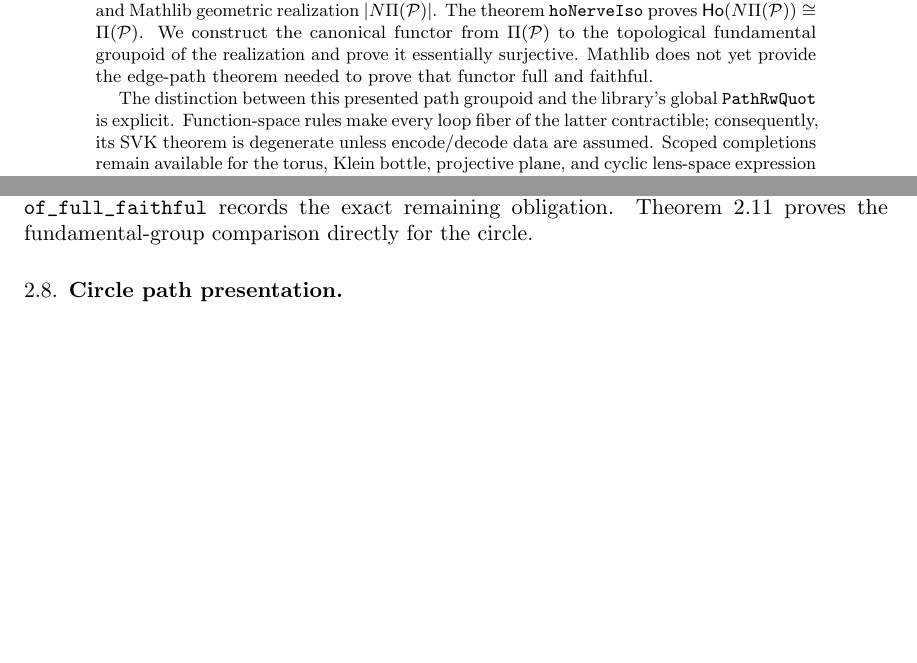
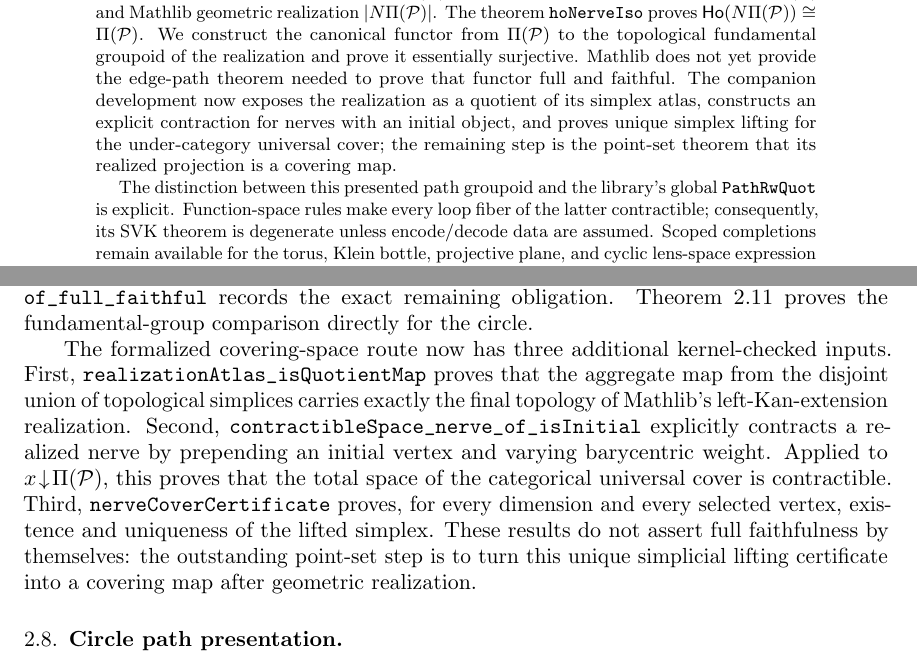
Before and after one commit to Arthur742Ramos/ComputationalPathsLean, a LaTeX document (paper/svk/main.tex): two parts of pages 2 and 10 of 33, joined at a grey line, cut so that both start at the same text, the shorter picture padded with empty space. Compiled offline with pdfLaTeX.

Commit message:
feat(topology): [B] build nerve-cover foundations
Expose geometric realization as a quotient simplex atlas, contract under-category nerve realizations, and certify unique simplex lifting for the universal-cover construction.

Assisted-by: OpenAI:GPT-5.6-Sol

Co-authored-by: Copilot App <223556219+Copilot@users.noreply.github.com>

```diff
--- a/paper/svk/main.tex
+++ b/paper/svk/main.tex
@@ -140,7 +140,11 @@ simplicial nerve \(N\Pi(\mathcal P)\) and Mathlib geometric realization
 canonical functor from \(\Pi(\mathcal P)\) to the topological fundamental
 groupoid of the realization and prove it essentially surjective.  Mathlib does
 not yet provide the edge-path theorem needed to prove that functor full and
-faithful.
+faithful.  The companion development now exposes the realization as a quotient
+of its simplex atlas, constructs an explicit contraction for nerves with an
+initial object, and proves unique simplex lifting for the under-category
+universal cover; the remaining step is the point-set theorem that its realized
+projection is a covering map.
 
 The distinction between this presented path groupoid and the library's global
 \texttt{PathRwQuot} is explicit.  Function-space rules make every loop fiber
@@ -606,6 +615,20 @@ without adding it as an axiom or typeclass hypothesis.
 \path{topologicalComparisonStatement_of_full_faithful} records the exact
 remaining obligation.  Theorem~\ref{thm:circle-realization} proves the
 fundamental-group comparison directly for the circle.
+
+The formalized covering-space route now has three additional kernel-checked
+inputs.  First, \path{realizationAtlas_isQuotientMap} proves that the aggregate
+map from the disjoint union of topological simplices carries exactly the final
+topology of Mathlib's left-Kan-extension realization.  Second,
+\path{contractibleSpace_nerve_of_isInitial} explicitly contracts a realized
+nerve by prepending an initial vertex and varying barycentric weight.  Applied
+to \(\mathord{x\!\downarrow\!\Pi(\mathcal P)}\), this proves that the total
+space of the categorical universal cover is contractible.  Third,
+\path{nerveCoverCertificate} proves, for every dimension and every selected
+vertex, existence and uniqueness of the lifted simplex.  These results do not
+assert full faithfulness by themselves: the outstanding point-set step is to
+turn this unique simplicial lifting certificate into a covering map after
+geometric realization.
 
 \subsection{Circle path presentation}
 
```
Also changed, not shown: paper/svk/response_to_reviewer.tex (+8 -3 lines), .goals/edge-path-full-faithful/goal.md (added), paper/svk/README.md, paper/svk/main.pdf, paper/svk/response_to_reviewer.pdf, paper/svk/main.tex (17 more changed lines), 4 other files.
